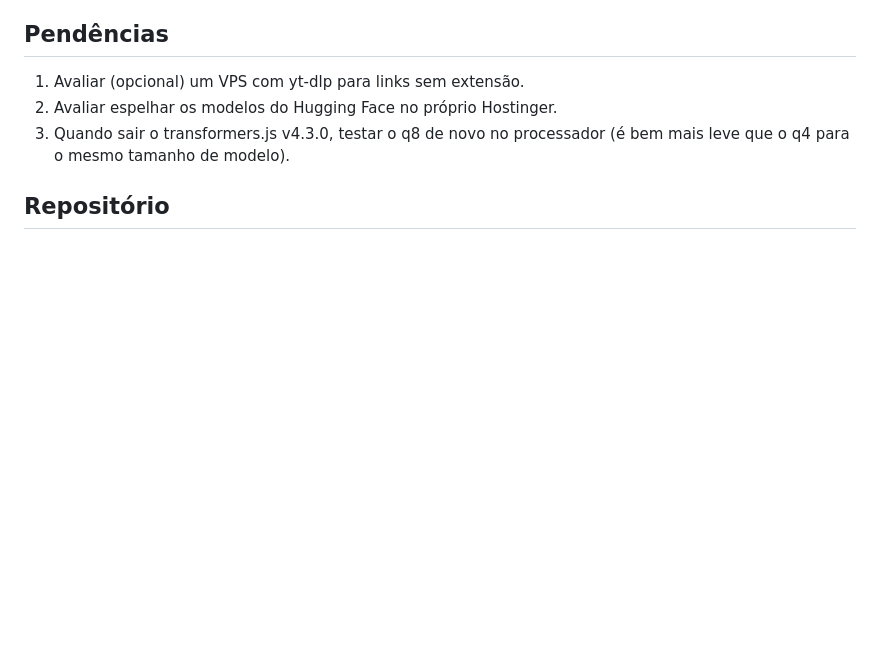
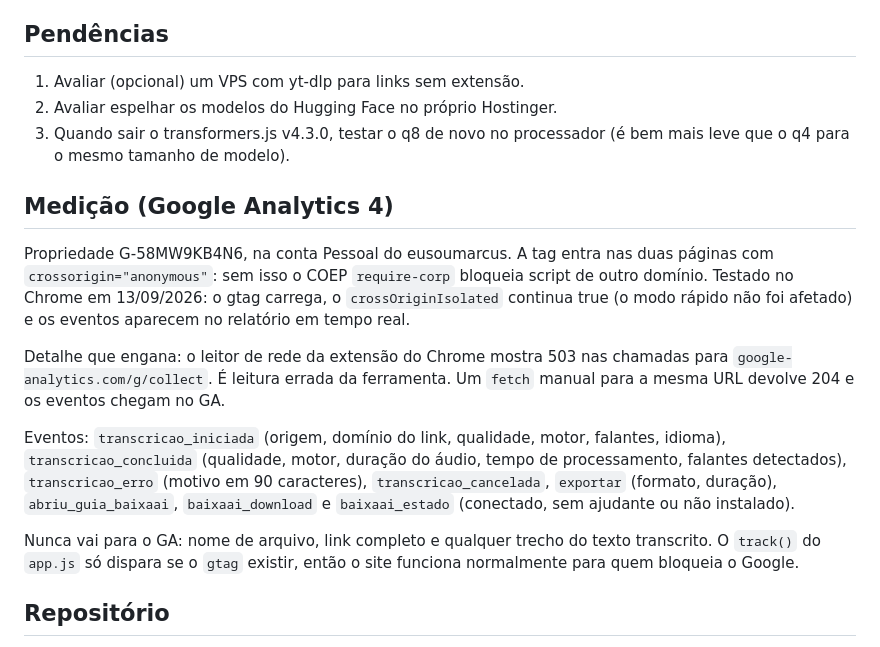
Before and after one commit to eusoumarcusbr/transcrevai, a Markdown page: CONTEXTO.md, the part around the change. Rendered like a GitHub page; blank space fills up the shorter version.

Commit message:
Documenta a medição do GA4 no CONTEXTO
Registra a propriedade, por que a tag precisa de crossorigin sob COEP, a
leitura errada de 503 do leitor de rede da extensão do Chrome, a lista de
eventos e o que nunca é enviado.

Co-Authored-By: Claude Opus 5 <noreply@anthropic.com>
Claude-Session: https://claude.ai/code/session_01TEejq77L938UBy7ZAcvVx4

```diff
--- a/CONTEXTO.md
+++ b/CONTEXTO.md
@@ -156,6 +156,29 @@ Resolve a pendência 1 (distribuição para outras pessoas).
 3. Quando sair o transformers.js v4.3.0, testar o q8 de novo no processador (é
    bem mais leve que o q4 para o mesmo tamanho de modelo).
 
+## Medição (Google Analytics 4)
+
+Propriedade G-58MW9KB4N6, na conta Pessoal do eusoumarcus. A tag entra nas duas
+páginas com `crossorigin="anonymous"`: sem isso o COEP `require-corp` bloqueia
+script de outro domínio. Testado no Chrome em 13/09/2026: o gtag carrega, o
+`crossOriginIsolated` continua true (o modo rápido não foi afetado) e os
+eventos aparecem no relatório em tempo real.
+
+Detalhe que engana: o leitor de rede da extensão do Chrome mostra 503 nas
+chamadas para `google-analytics.com/g/collect`. É leitura errada da ferramenta.
+Um `fetch` manual para a mesma URL devolve 204 e os eventos chegam no GA.
+
+Eventos: `transcricao_iniciada` (origem, domínio do link, qualidade, motor,
+falantes, idioma), `transcricao_concluida` (qualidade, motor, duração do áudio,
+tempo de processamento, falantes detectados), `transcricao_erro` (motivo em 90
+caracteres), `transcricao_cancelada`, `exportar` (formato, duração),
+`abriu_guia_baixaai`, `baixaai_download` e `baixaai_estado` (conectado, sem
+ajudante ou não instalado).
+
+Nunca vai para o GA: nome de arquivo, link completo e qualquer trecho do texto
+transcrito. O `track()` do `app.js` só dispara se o `gtag` existir, então o
+site funciona normalmente para quem bloqueia o Google.
+
 ## Repositório
 
 O código está versionado em https://github.com/eusoumarcusbr/transcrevai
```
